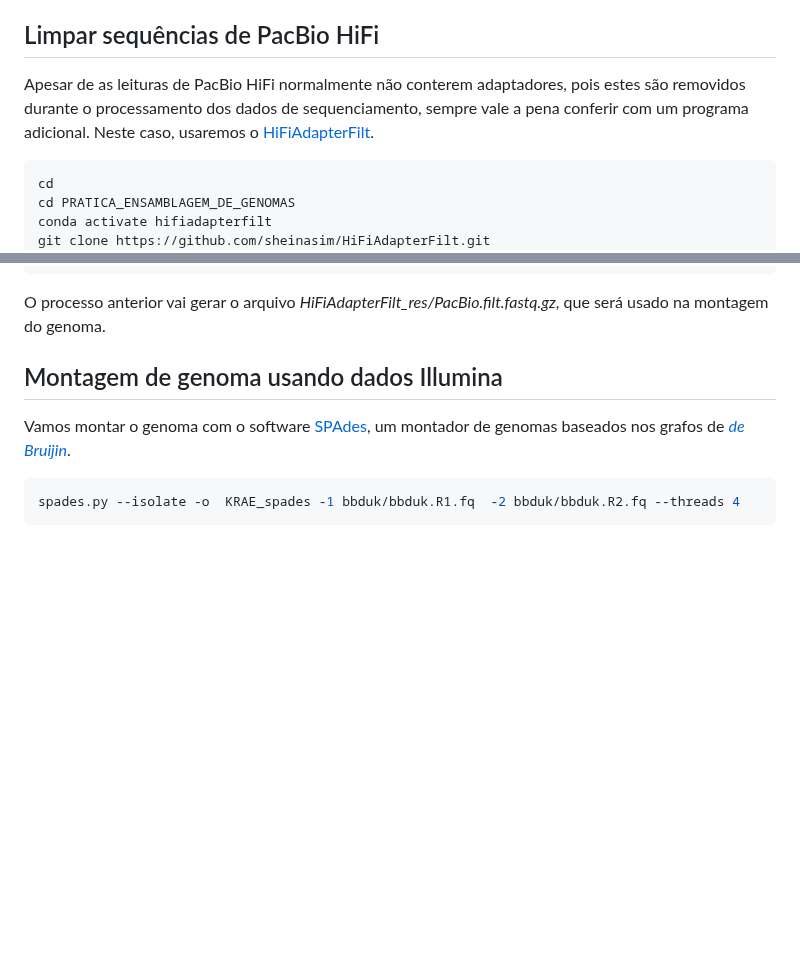
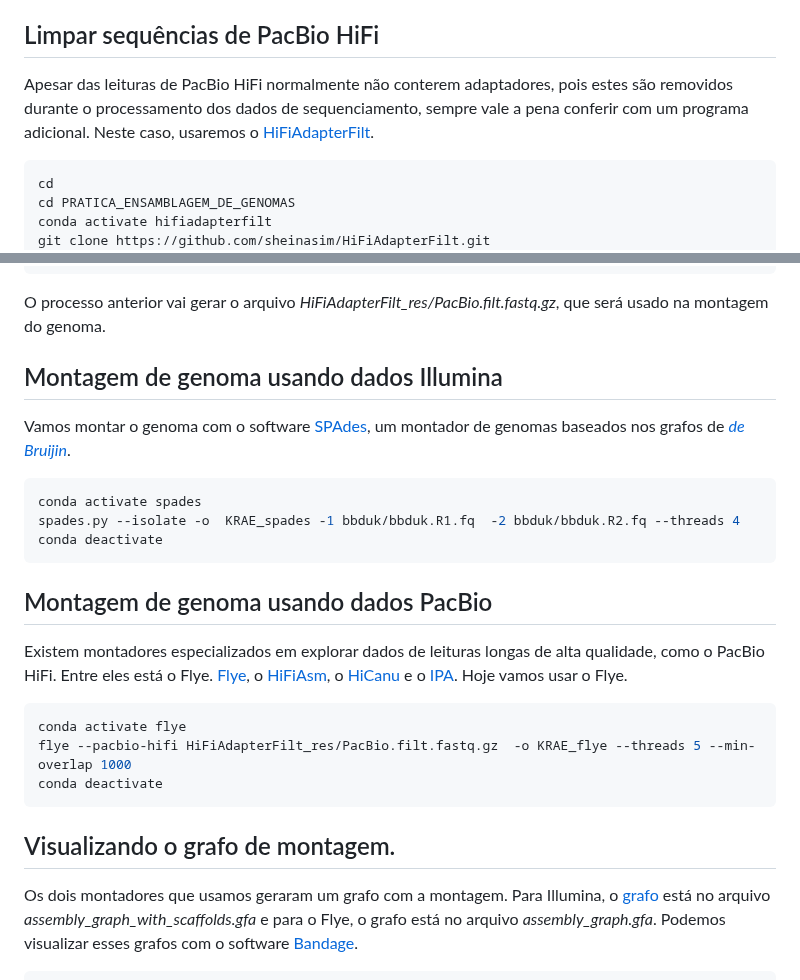
Before and after one commit to labbces/cen0485, a Markdown page: bioinfo.md, 2 parts joined by grey strips. Rendered like a GitHub page; blank space fills up the shorter version.

Commit message:
Genome assembly

````diff
--- a/bioinfo.md
+++ b/bioinfo.md
@@ -726,7 +726,7 @@ O BBduk vai gerar dois arquivos filtrados, *bbduk.R1.fq* e *bbduk.R2.fq*, na pas
 
 ## Limpar sequências de PacBio HiFi
 
-Apesar de as leituras de PacBio HiFi normalmente não conterem adaptadores, pois estes são removidos durante o processamento dos dados de sequenciamento, sempre vale a pena conferir com um programa adicional. Neste caso, usaremos o [HiFiAdapterFilt](https://github.com/sheinasim/HiFiAdapterFilt).
+Apesar das leituras de PacBio HiFi normalmente não conterem adaptadores, pois estes são removidos durante o processamento dos dados de sequenciamento, sempre vale a pena conferir com um programa adicional. Neste caso, usaremos o [HiFiAdapterFilt](https://github.com/sheinasim/HiFiAdapterFilt).
 
 ```bash
 cd
@@ -745,5 +745,22 @@ O processo anterior vai gerar o arquivo *HiFiAdapterFilt_res/PacBio.filt.fastq.g
 Vamos montar o genoma com o software [SPAdes](https://currentprotocols.onlinelibrary.wiley.com/doi/abs/10.1002/cpbi.102), um montador de genomas baseados nos grafos de [_de Bruijin_](https://www.nature.com/articles/nbt.2023).
 
 ```bash
+conda activate spades
 spades.py --isolate -o  KRAE_spades -1 bbduk/bbduk.R1.fq  -2 bbduk/bbduk.R2.fq --threads 4
+conda deactivate
 ```
+
+## Montagem de genoma usando dados PacBio
+
+Existem montadores especializados em explorar dados de leituras longas de alta qualidade, como o PacBio HiFi. Entre eles está o Flye. [Flye](https://www.nature.com/articles/s41587-019-0072-8), o [HiFiAsm](https://www.nature.com/articles/s41592-020-01056-5), o [HiCanu](https://www.ncbi.nlm.nih.gov/pmc/articles/PMC7545148/) e o [IPA](https://github.com/PacificBiosciences/pbipa). Hoje vamos usar o Flye.
+
+```bash
+conda activate flye
+flye --pacbio-hifi HiFiAdapterFilt_res/PacBio.filt.fastq.gz  -o KRAE_flye --threads 5 --min-overlap 1000
+conda deactivate
+```
+
+## Visualizando o grafo de montagem.
+
+Os dois montadores que usamos geraram um grafo com a montagem. Para Illumina, o [grafo](https://en.wikipedia.org/wiki/Graph_(discrete_mathematics)) está no arquivo *assembly_graph_with_scaffolds.gfa* e para o Flye, o grafo está no arquivo *assembly_graph.gfa*. Podemos visualizar esses grafos com o software [Bandage](https://academic.oup.com/bioinformatics/article/31/20/3350/196114).
+
````
Also changed, not shown: other parts of bioinfo.md (+15 -0 lines).
